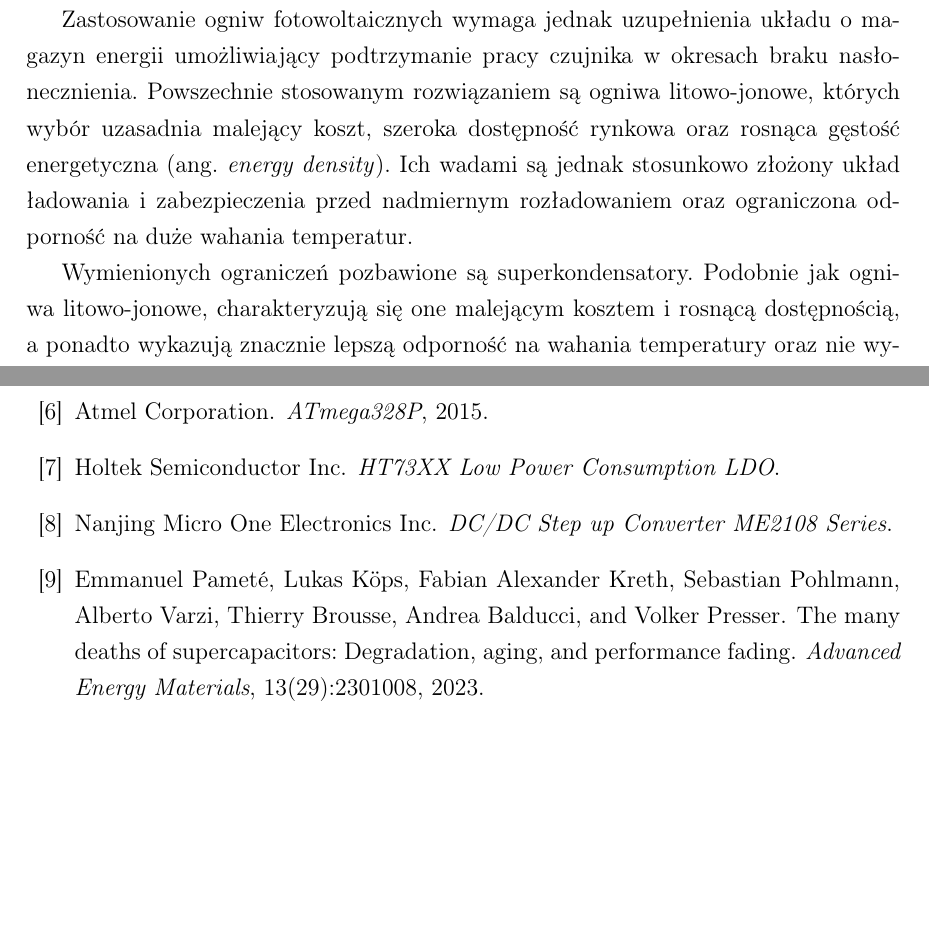
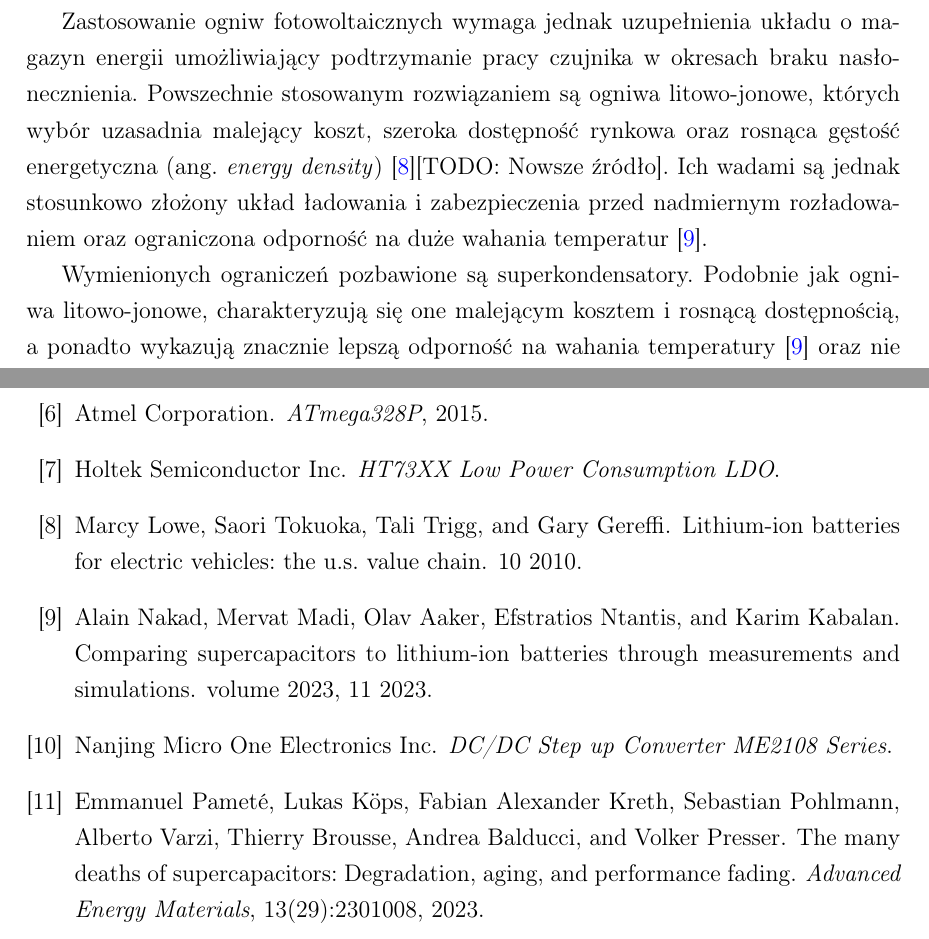
Before and after one commit to MrCabbageStick/Licencjat-czesc_pisemna, a LaTeX thesis (thesis.tex, which reads ref.bib, src/wprowadzenie.tex): two parts of pages 9 and 39 of 39, joined at a grey line, cut so that both start at the same text, the shorter picture padded with empty space. Compiled offline with pdfLaTeX.

Commit message:
Dodaj źródła do sekcji ładowania

```diff
--- a/ref.bib
+++ b/ref.bib
@@ -90,3 +90,10 @@
   year         = {2026},
   note         = {Forum internetowe Elektroda.pl; dostęp: 26 maja 2026}
 }
+
+@article{Lithium-ion_batteries_for_Electric_Vehicles,
+author = {Lowe, Marcy and Tokuoka, Saori and Trigg, Tali and Gereffi, Gary},
+year = {2010},
+month = {10},
+pages = {},
+title = {Lithium-ion Batteries for Electric Vehicles: the U.S. Value Chain},
@@ -92,0 +105,8 @@
+year = {2023},
+month = {11},
+pages = {},
+title = {Comparing supercapacitors to Lithium-ion batteries through measurements and simulations},
+volume = {2023},
+journal = {IET Conference Proceedings},
+doi = {10.1049/icp.2023.3348}
+}
--- a/src/wprowadzenie.tex
+++ b/src/wprowadzenie.tex
@@ -137,14 +137,16 @@ o~magazyn energii umożliwiający podtrzymanie pracy czujnika w~okresach
 braku nasłonecznienia. Powszechnie stosowanym rozwiązaniem są ogniwa
 litowo-jonowe, których wybór uzasadnia malejący koszt, szeroka
 dostępność rynkowa oraz rosnąca gęstość energetyczna
-\translation{energy density}. Ich wadami są jednak stosunkowo
-złożony układ ładowania i~zabezpieczenia przed nadmiernym
-rozładowaniem oraz ograniczona odporność na duże wahania temperatur.
+\translation{energy density}~\cite{Lithium-ion_batteries_for_Electric_Vehicles}[TODO: Nowsze źródło].
+Ich wadami są jednak stosunkowo złożony układ ładowania i~zabezpieczenia
+przed nadmiernym rozładowaniem oraz ograniczona odporność na duże
+wahania temperatur \cite{Comparing_Supercapacitors_to_Lithium-Ion_Batteries}.
 
 Wymienionych ograniczeń pozbawione są superkondensatory. Podobnie
 jak ogniwa litowo-jonowe, charakteryzują się one malejącym kosztem
 i~rosnącą dostępnością, a~ponadto wykazują znacznie lepszą odporność
-na wahania temperatury oraz nie wymagają ograniczenia głębokości
+na wahania temperatury \cite{Comparing_Supercapacitors_to_Lithium-Ion_Batteries}
+oraz nie wymagają ograniczenia głębokości
 rozładowania. Układ ładowania sprowadza się w~ich przypadku wyłącznie
 do zabezpieczenia przed przekroczeniem maksymalnego napięcia na
 okładkach, co omówiono w~podrozdziale~\ref{section:supercapacitor_charging}.
```
Also changed, not shown: pdf_sources/CGGC_Lithium-Ion_Batteries_CGGC_10-05-10_revised.pdf (added), pdf_sources/Comparing  Supercapacitors  to  Lithium-Ion  Batteries  Through  Measurements and Simulations .pdf (added), thesis.pdf, ref.bib (5 more changed lines).
